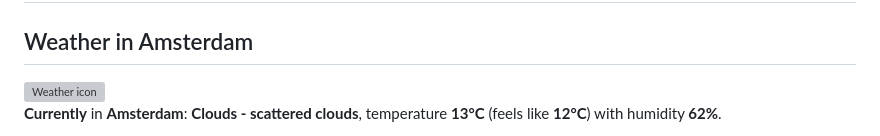
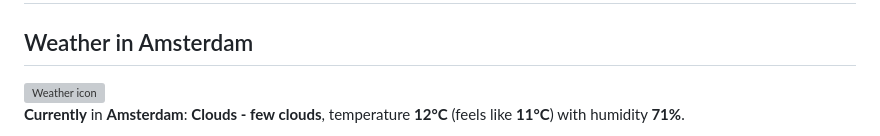
Before and after one commit to AnasAboreeda/AnasAboreeda, a Markdown page: README.md, the part around one of its changes. GitHub-like rendering; grey boxes are pictures that could not be loaded.

```diff
--- a/README.md
+++ b/README.md
@@ -82,4 +82,4 @@ My background spans **backend engineering, distributed systems, cloud-native arc
 
 **Currently** in **Amsterdam**:
-**Clouds - scattered clouds**, temperature **13°C** (feels like **12°C**) with humidity **62%**.
+**Clouds - few clouds**, temperature **12°C** (feels like **11°C**) with humidity **71%**.
 
```
Also changed, not shown: other parts of README.md (+5 -5 lines).
